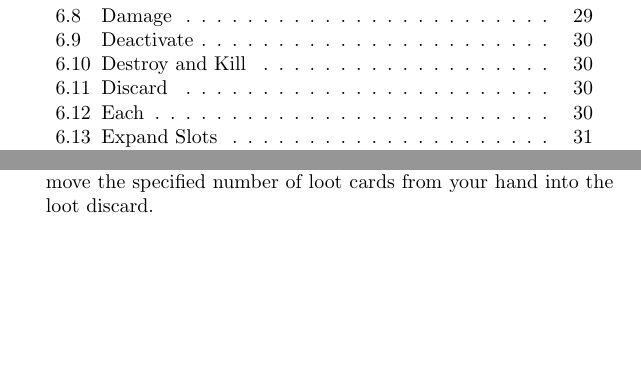
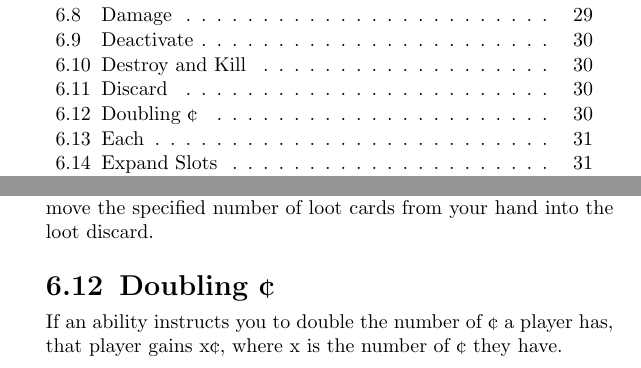
Before and after one commit to duckyb/four-souls-rules-booklet, a LaTeX book (main.tex): two parts of pages 3 and 30 of 69 before the commit and two parts of pages 3 and 30 of 70 after it, joined at a grey line, cut so that both start at the same text, the shorter picture padded with empty space. Compiled offline with pdfLaTeX.

Commit message:
Add Doubling Cents section

```diff
--- a/main.tex
+++ b/main.tex
@@ -511,6 +511,8 @@
     \textbf{Die} is a related action. It means that the game \textbf{destroys/kills} a specified object in play. An object that is destroyed/killed \textbf{dies}.
     \section{Discard}
     \textbf{Discard} is an action done to loot cards in hand. To discard, you move the specified number of loot cards from your hand into the loot discard.
+    \section{Doubling ¢}
+    If an ability instructs you to double the number of ¢ a player has, that player gains x¢, where x is the number of ¢ they have.
     \section{Each}
     Abilities that affect all players or objects of a certain type use the terminology of ‘each’ – e.g. “Each player loots 1.” or “Reroll each item you control.” Some abilities may also specify a more specific group, for example “Each living player” or “Each non-eternal item”.
 
```
